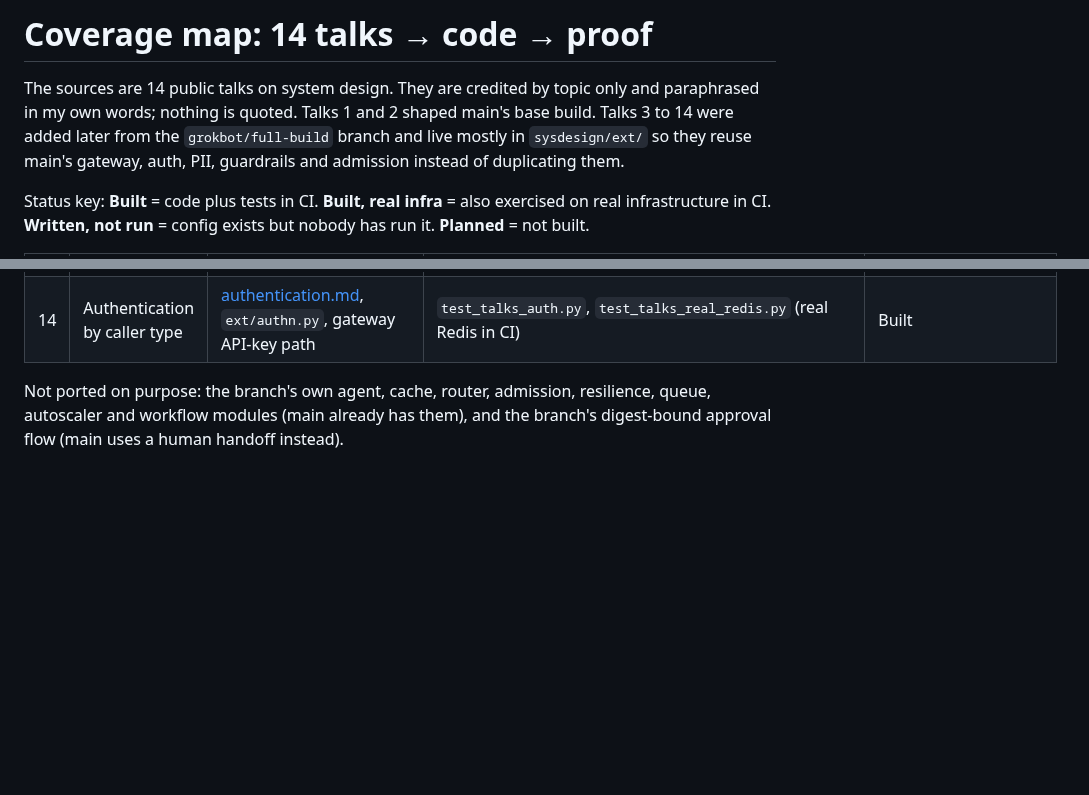
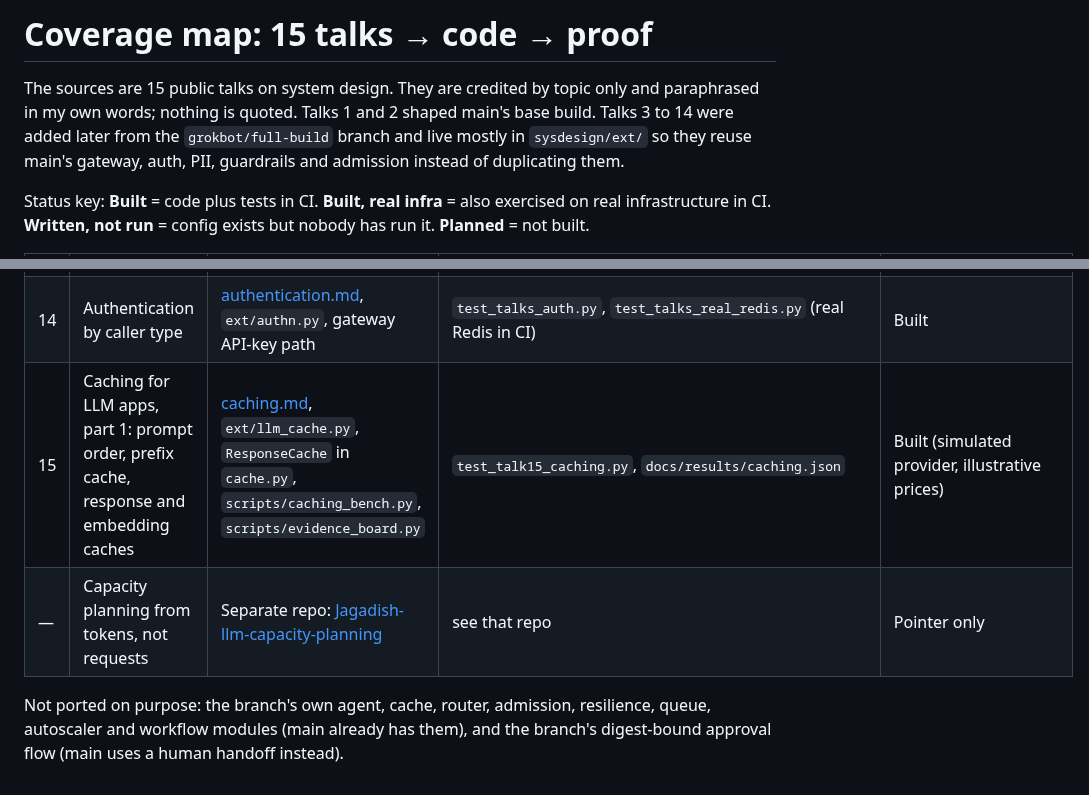
Before and after one commit to jagadishmazure-jpg/Jagadish-ai-system-design-at-scale, a Markdown page: docs/coverage-map.md, 2 parts joined by grey strips. GitHub-like rendering; blank space fills up the shorter version.

```diff
--- a/docs/coverage-map.md
+++ b/docs/coverage-map.md
@@ -1,6 +1,6 @@
-# Coverage map: 14 talks → code → proof
+# Coverage map: 15 talks → code → proof
 
-The sources are 14 public talks on system design. They are credited by topic only and paraphrased in my own words; nothing is quoted. Talks 1 and 2 shaped main's base build. Talks 3 to 14 were added later from the `grokbot/full-build` branch and live mostly in `sysdesign/ext/` so they reuse main's gateway, auth, PII, guardrails and admission instead of duplicating them.
+The sources are 15 public talks on system design. They are credited by topic only and paraphrased in my own words; nothing is quoted. Talks 1 and 2 shaped main's base build. Talks 3 to 14 were added later from the `grokbot/full-build` branch and live mostly in `sysdesign/ext/` so they reuse main's gateway, auth, PII, guardrails and admission instead of duplicating them.
 
 Status key: **Built** = code plus tests in CI. **Built, real infra** = also exercised on real infrastructure in CI. **Written, not run** = config exists but nobody has run it. **Planned** = not built.
 
@@ -20,5 +20,7 @@ Status key: **Built** = code plus tests in CI. **Built, real infra** = also exer
 | 12 | Backend evolution | [backend-evolution.md](backend-evolution.md), `ext/backend.py`, partner webhook | atomic refund, index proof, object store, restart tests | Built |
 | 13 | DevOps journey | [devops-journey.md](devops-journey.md), `k8s/`, `terraform/`, `infra/`, `deploy/` | kind rollout job, `test_talks_deploy.py`, `iac-validate` job | Built, real infra (kind). Terraform/Bicep validated only, never applied. Argo CD Planned |
 | 14 | Authentication by caller type | [authentication.md](authentication.md), `ext/authn.py`, gateway API-key path | `test_talks_auth.py`, `test_talks_real_redis.py` (real Redis in CI) | Built |
+| 15 | Caching for LLM apps, part 1: prompt order, prefix cache, response and embedding caches | [caching.md](caching.md), `ext/llm_cache.py`, `ResponseCache` in `cache.py`, `scripts/caching_bench.py`, `scripts/evidence_board.py` | `test_talk15_caching.py`, `docs/results/caching.json` | Built (simulated provider, illustrative prices) |
+| — | Capacity planning from tokens, not requests | Separate repo: [Jagadish-llm-capacity-planning](https://github.com/jagadishmazure-jpg/Jagadish-llm-capacity-planning) | see that repo | Pointer only |
 
 Not ported on purpose: the branch's own agent, cache, router, admission, resilience, queue, autoscaler and workflow modules (main already has them), and the branch's digest-bound approval flow (main uses a human handoff instead).
```
Also changed, not shown: README.md (+10 -3 lines), docs/caching.md (added, +90 -0 lines), docs/img/evidence_board.png (added), 10 other files.
